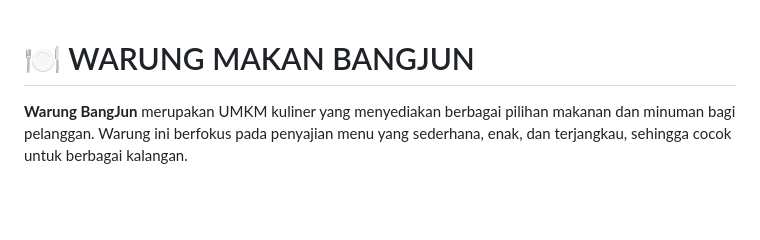
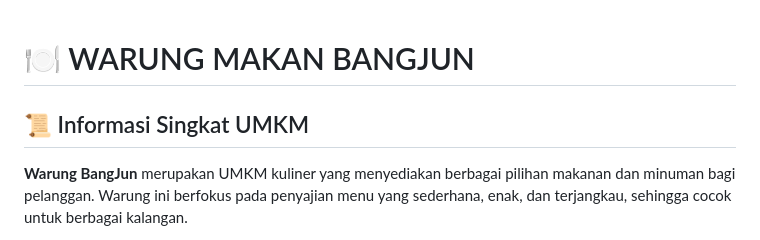
Before and after one commit to bangjunspot/projek_akhir_pab, a Markdown page: README.md, the part around the change. Rendered like a GitHub page; blank space fills up the shorter version.

```diff
--- a/README.md
+++ b/README.md
@@ -1,4 +1,6 @@
 # 🍽️ WARUNG MAKAN BANGJUN
+
+## 📜 Informasi Singkat UMKM
 
 **Warung BangJun** merupakan UMKM kuliner yang menyediakan berbagai pilihan makanan dan minuman bagi pelanggan. Warung ini berfokus pada penyajian menu yang sederhana, enak, dan terjangkau, sehingga cocok untuk berbagai kalangan.
 
```
